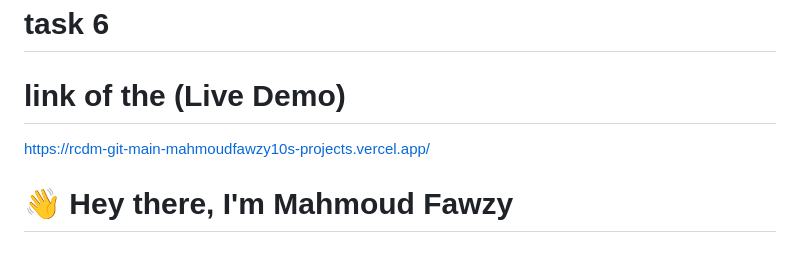
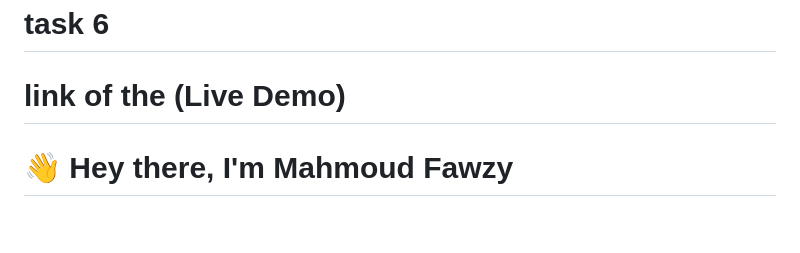
Before and after one commit to MahmoudFawzy10/DEFOLIO, a Markdown page: README.md, the part around the change. Rendered like a GitHub page.

```diff
--- a/README.md
+++ b/README.md
@@ -2,7 +2,7 @@
 # more practice on  html and css in route academy
 # task 6
 # link of the (Live Demo)
-https://rcdm-git-main-mahmoudfawzy10s-projects.vercel.app/
+
 # 👋 Hey there, I'm **Mahmoud Fawzy**
 
 ## 🚀 *Aspiring Full-Stack Developer* | 🎯 *Continuous Learner*
```
